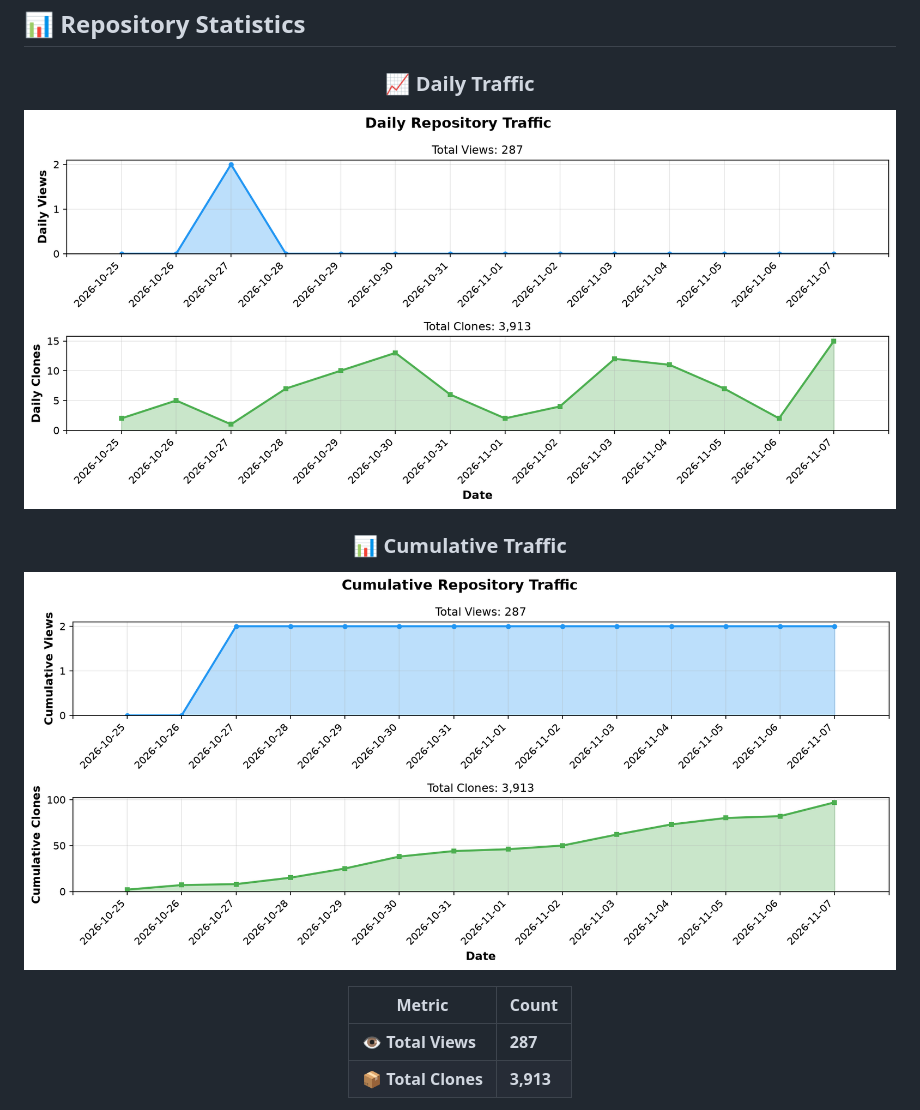
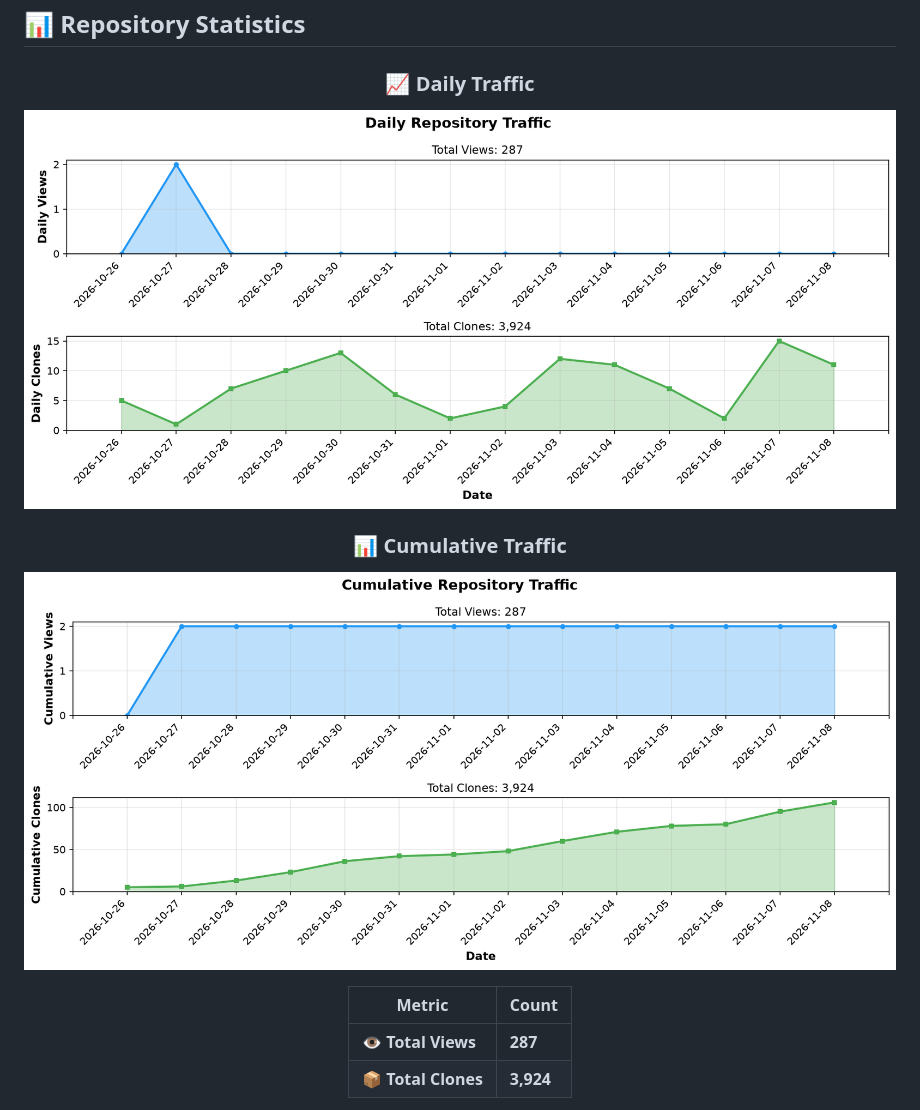
Before and after one commit to BonoJovi/Promps-Ent, a Markdown page: README.md, the part around one of its changes. Rendered like a GitHub page; pictures changed too: docs/stats_graph_cumulative.png, docs/stats_graph_daily.png.

```diff
--- a/README.md
+++ b/README.md
@@ -95,5 +95,5 @@ I'm BonoJovi (Yoshihiro NAKAHARA), the project initiator.
 | Metric | Count |
 |--------|-------|
 | 👁️ **Total Views** | **287** |
-| 📦 **Total Clones** | **3,913** |
+| 📦 **Total Clones** | **3,924** |
 
```
Also changed, not shown: other parts of README.md (+1 -1 lines), 1 other file.
